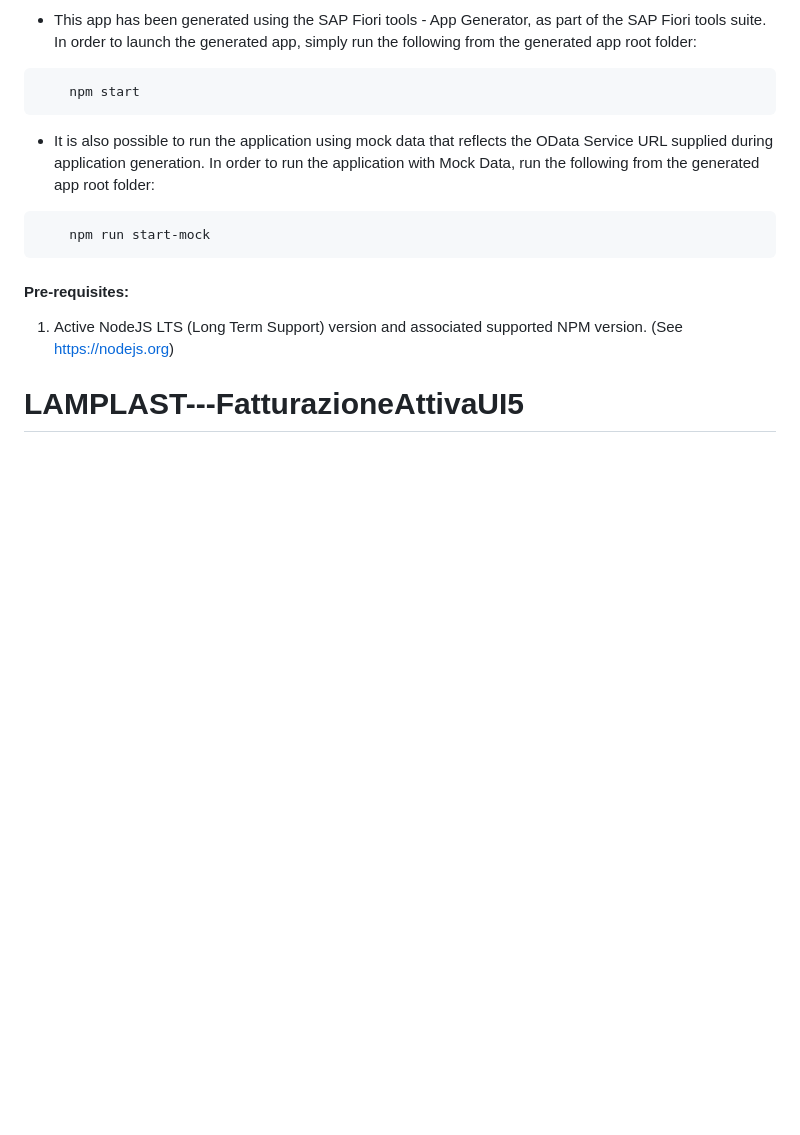
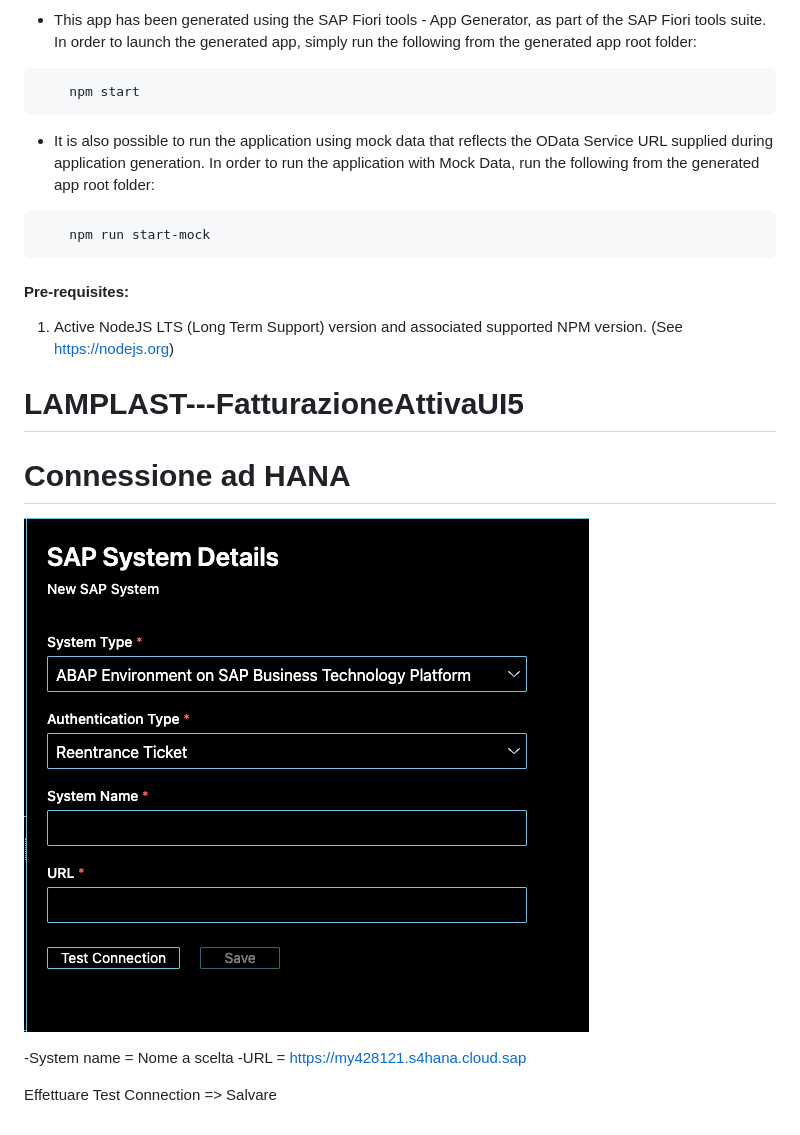
Before and after one commit to CUBE-CONSULTANTS/LAMPLAST---FatturazioneAttivaUI5, a Markdown page: README.md, the part around the change. Rendered like a GitHub page; pictures changed too: img/image.png (added); blank space fills up the shorter version.

Commit message:
Aggiorna

```diff
--- a/README.md
+++ b/README.md
@@ -41,3 +41,14 @@ An SAP Fiori application.
 
 
 # LAMPLAST---FatturazioneAttivaUI5
+
+
+# Connessione ad HANA
+
+![alt text](img/image.png)
+
+
+-System name = Nome a scelta
+-URL = https://my428121.s4hana.cloud.sap
+
+Effettuare Test Connection => Salvare
```
Also changed, not shown: 1 other file.
